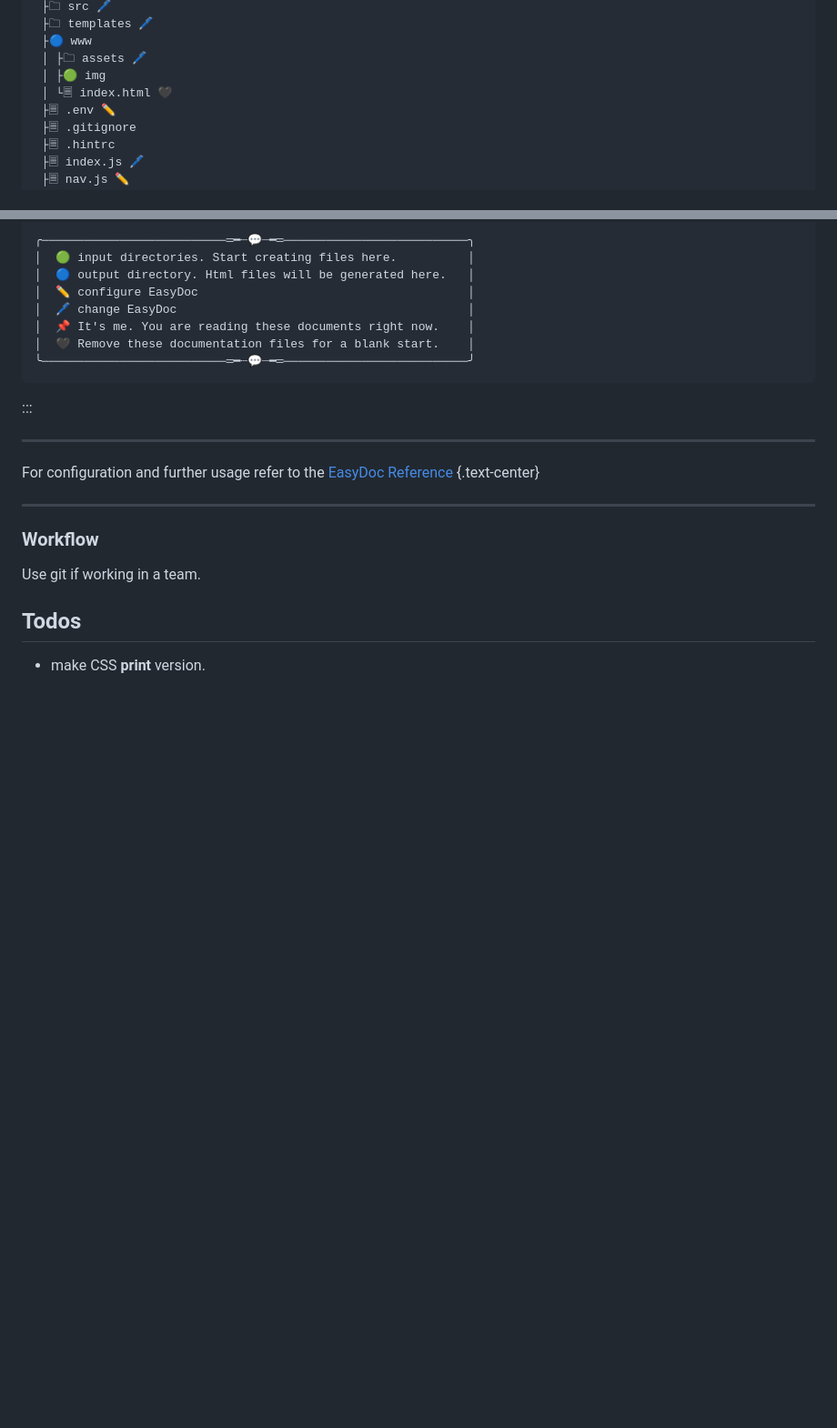
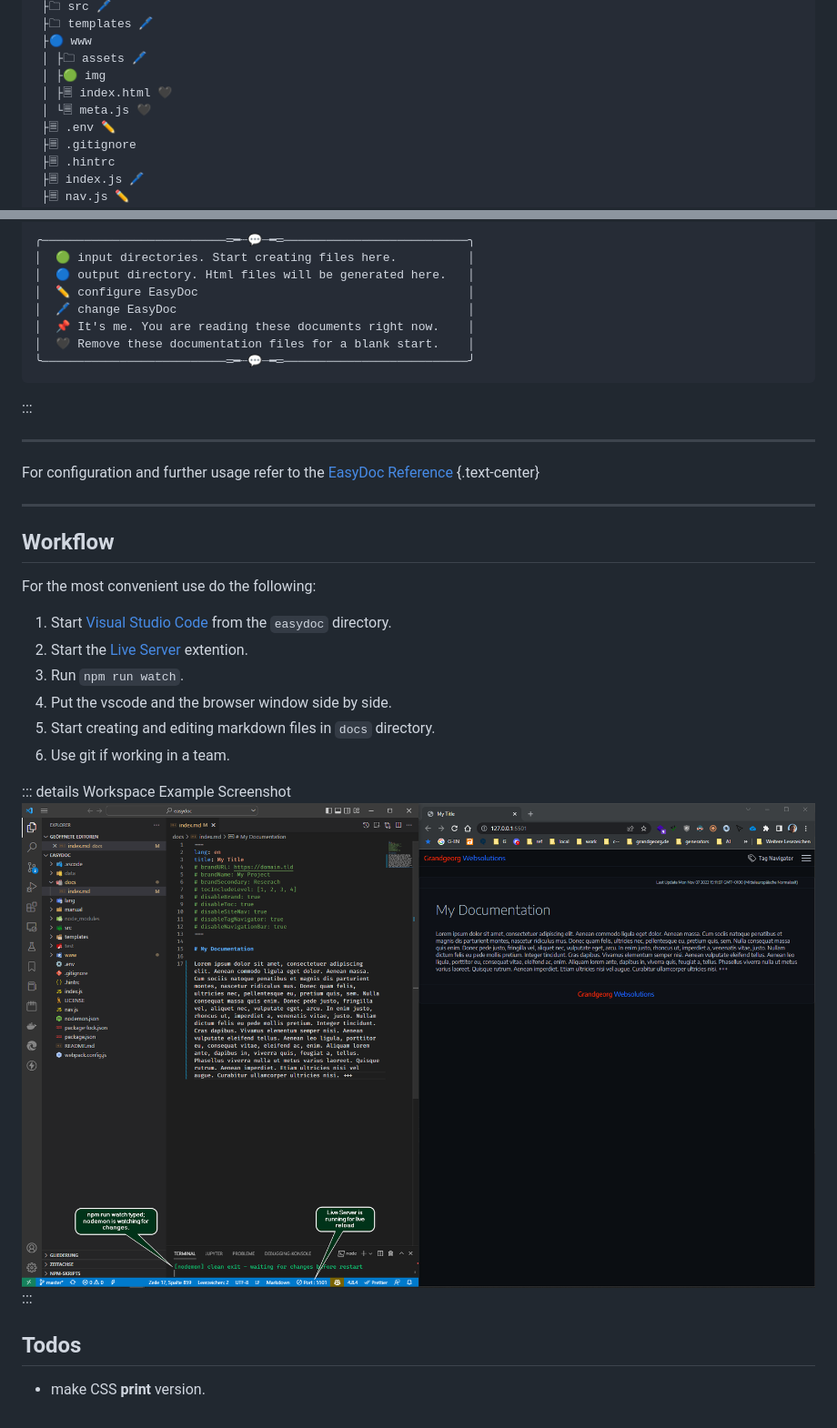
Before and after one commit to grandgeorg/easydoc, a Markdown page: manual/easydoc.md, 2 parts joined by grey strips. Shown at 91% size. Drawn GitHub-style; pictures changed too: manual/img/easydoc-manual-workspace.png (added); blank space fills up the shorter version.

````diff
--- a/manual/easydoc.md
+++ b/manual/easydoc.md
@@ -87,7 +104,8 @@ npm run build
  ├🔵 www
  │ ├🗀 assets 🖊️
  │ ├🟢 img
- │ └🗏 index.html 🖤
+ │ ├🗏 index.html 🖤
+ │ └🗏 meta.js 🖤
  ├🗏 .env ✏️
  ├🗏 .gitignore
  ├🗏 .hintrc
@@ -116,9 +134,20 @@ For configuration and further usage refer to the [EasyDoc Reference](reference.h
 
 --------------------------------------------------------------------------------
 
-### Workflow
+## Workflow
 
-Use git if working in a team.
+For the most convenient use do the following:
+
+1. Start [Visual Studio Code](https://code.visualstudio.com/) from the ```easydoc``` directory.
+2. Start the [Live Server](https://marketplace.visualstudio.com/items?itemName=ritwickdey.LiveServer) extention.
+3. Run ```npm run watch```.
+4. Put the vscode and the browser window side by side.
+5. Start creating and editing markdown files in ```docs``` directory.
+6. Use git if working in a team.
+
+::: details Workspace Example Screenshot
+![EasyDoc workspace example with Visual Studio Code and browser side by side](img/easydoc-manual-workspace.png)
+:::
 
 ## Todos
 
````
Also changed, not shown: other parts of manual/easydoc.md (+21 -4 lines), manual/reference.md (+31 -2 lines), 3 other files.
